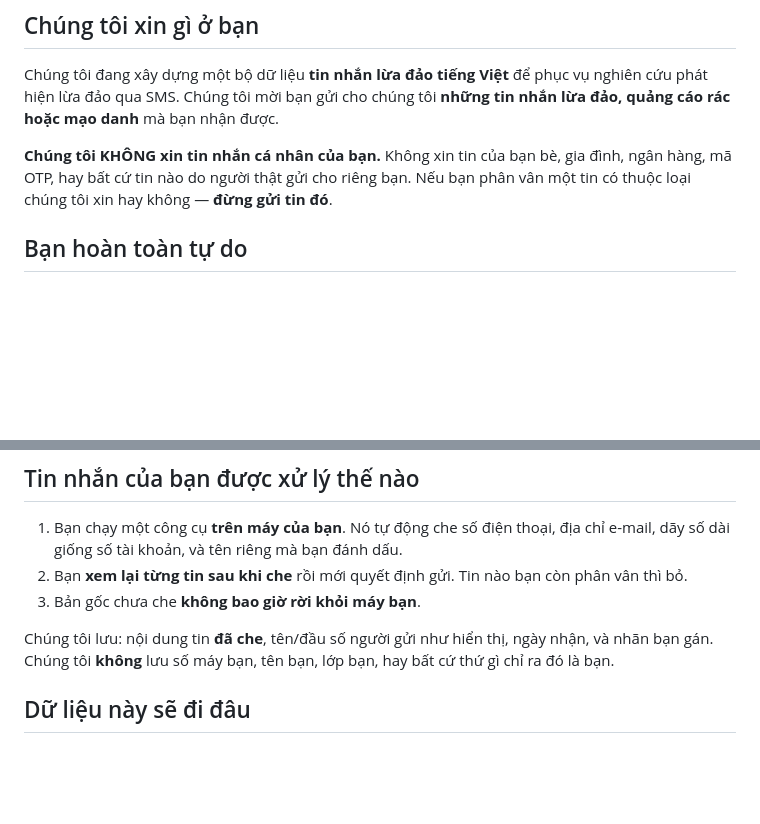
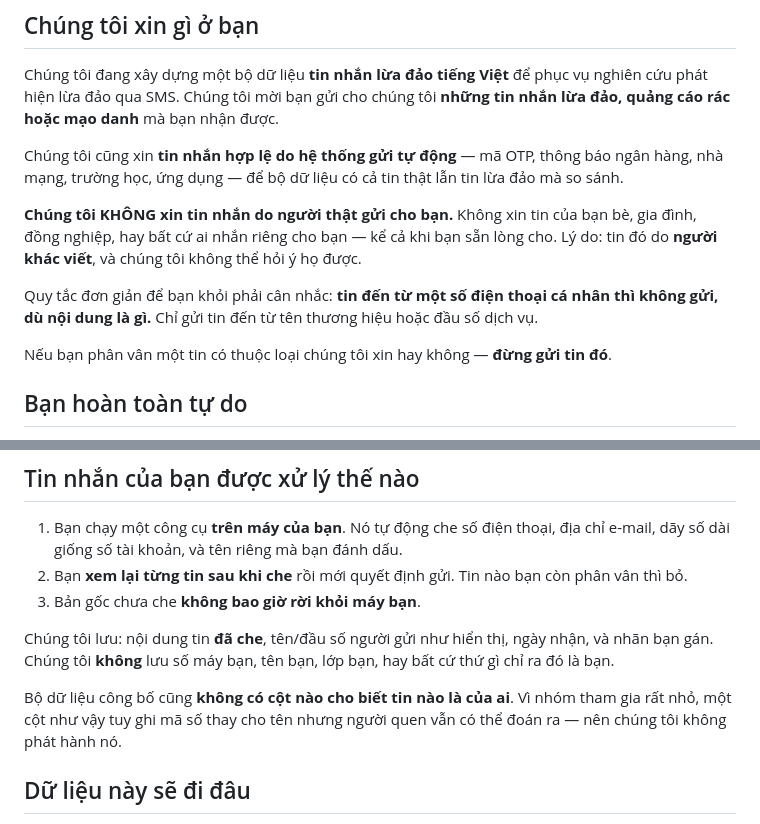
Before and after one commit to vuthainguyen1602/phishvn-sms, a Markdown page: CONSENT_vi.md, 2 parts joined by grey strips. Drawn GitHub-style; blank space fills up the shorter version.

```diff
--- a/CONSENT_vi.md
+++ b/CONSENT_vi.md
@@ -9,9 +9,17 @@ Chúng tôi đang xây dựng một bộ dữ liệu **tin nhắn lừa đảo t
 hiện lừa đảo qua SMS. Chúng tôi mời bạn gửi cho chúng tôi **những tin nhắn lừa đảo, quảng cáo rác
 hoặc mạo danh** mà bạn nhận được.
 
-**Chúng tôi KHÔNG xin tin nhắn cá nhân của bạn.** Không xin tin của bạn bè, gia đình, ngân hàng,
-mã OTP, hay bất cứ tin nào do người thật gửi cho riêng bạn. Nếu bạn phân vân một tin có thuộc loại
-chúng tôi xin hay không — **đừng gửi tin đó**.
+Chúng tôi cũng xin **tin nhắn hợp lệ do hệ thống gửi tự động** — mã OTP, thông báo ngân hàng, nhà
+mạng, trường học, ứng dụng — để bộ dữ liệu có cả tin thật lẫn tin lừa đảo mà so sánh.
+
+**Chúng tôi KHÔNG xin tin nhắn do người thật gửi cho bạn.** Không xin tin của bạn bè, gia đình,
+đồng nghiệp, hay bất cứ ai nhắn riêng cho bạn — kể cả khi bạn sẵn lòng cho. Lý do: tin đó do
+**người khác viết**, và chúng tôi không thể hỏi ý họ được.
+
+Quy tắc đơn giản để bạn khỏi phải cân nhắc: **tin đến từ một số điện thoại cá nhân thì không gửi,
+dù nội dung là gì.** Chỉ gửi tin đến từ tên thương hiệu hoặc đầu số dịch vụ.
+
+Nếu bạn phân vân một tin có thuộc loại chúng tôi xin hay không — **đừng gửi tin đó**.
 
 ## Bạn hoàn toàn tự do
 
@@ -31,6 +39,10 @@ chúng tôi xin hay không — **đừng gửi tin đó**.
 
 Chúng tôi lưu: nội dung tin **đã che**, tên/đầu số người gửi như hiển thị, ngày nhận, và nhãn bạn
 gán. Chúng tôi **không** lưu số máy bạn, tên bạn, lớp bạn, hay bất cứ thứ gì chỉ ra đó là bạn.
+
+Bộ dữ liệu công bố cũng **không có cột nào cho biết tin nào là của ai**. Vì nhóm tham gia rất nhỏ,
+một cột như vậy tuy ghi mã số thay cho tên nhưng người quen vẫn có thể đoán ra — nên chúng tôi
+không phát hành nó.
 
 ## Dữ liệu này sẽ đi đâu
 
```
Also changed, not shown: PROTOCOL_sms_corpus.md (+116 -45 lines).
